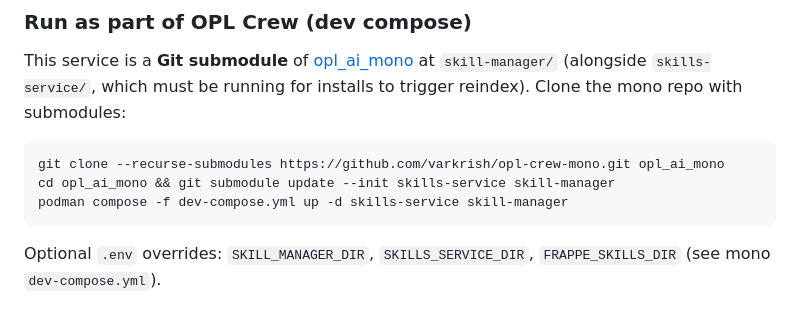
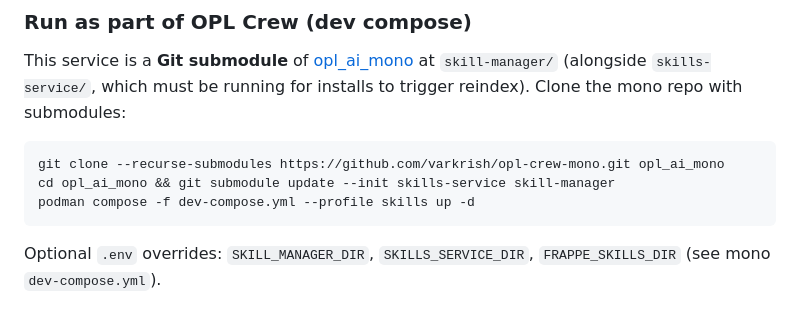
Before and after one commit to varkrish/skill-manager, a Markdown page: README.md, the part around the change. GitHub-like rendering.

Commit message:
docs: update dev-compose profile usage

````diff
--- a/README.md
+++ b/README.md
@@ -38,7 +38,7 @@ This service is a **Git submodule** of [opl_ai_mono](https://github.com/varkrish
 ```bash
 git clone --recurse-submodules https://github.com/varkrish/opl-crew-mono.git opl_ai_mono
 cd opl_ai_mono && git submodule update --init skills-service skill-manager
-podman compose -f dev-compose.yml up -d skills-service skill-manager
+podman compose -f dev-compose.yml --profile skills up -d
 ```
 
 Optional `.env` overrides: `SKILL_MANAGER_DIR`, `SKILLS_SERVICE_DIR`, `FRAPPE_SKILLS_DIR` (see mono `dev-compose.yml`).
````
